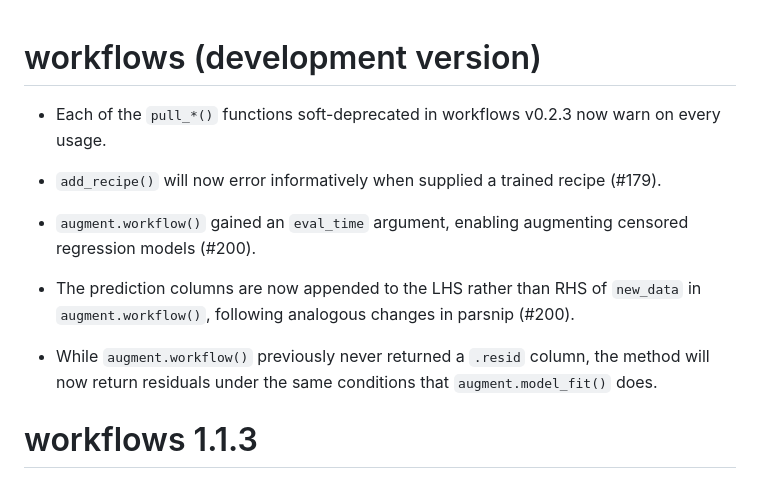
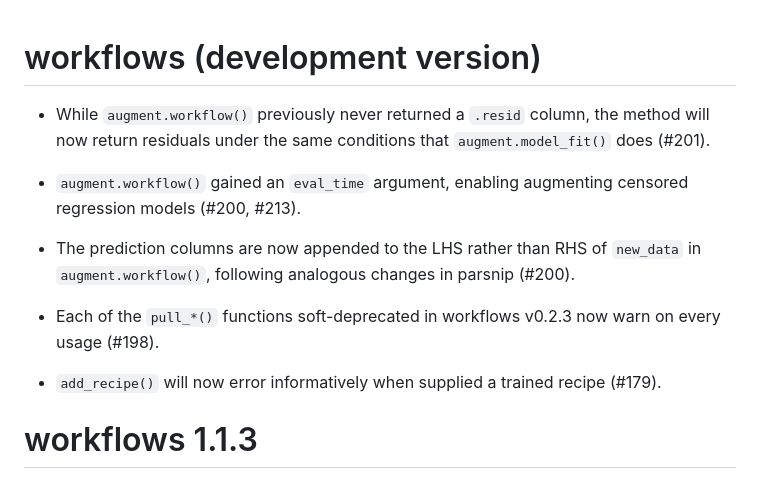
Before and after one commit to tidymodels/workflows, a Markdown page: NEWS.md, the part around the change. Drawn GitHub-style.

Commit message:
polish NEWS
[no ci]

```diff
--- a/NEWS.md
+++ b/NEWS.md
@@ -1,18 +1,21 @@
 # workflows (development version)
-
-* Each of the `pull_*()` functions soft-deprecated in workflows v0.2.3 now warn on every usage.
-
-* `add_recipe()` will now error informatively when supplied a trained recipe (#179).
-
-* `augment.workflow()` gained an `eval_time` argument, enabling augmenting
-  censored regression models (#200).
-
-* The prediction columns are now appended to the LHS rather than RHS of
-  `new_data` in `augment.workflow()`, following analogous changes in parsnip (#200).
 
 * While `augment.workflow()` previously never returned a `.resid` column, the
   method will now return residuals under the same conditions that
-  `augment.model_fit()` does.
+  `augment.model_fit()` does (#201).
+
+* `augment.workflow()` gained an `eval_time` argument, enabling augmenting
+  censored regression models (#200, #213).
+
+* The prediction columns are now appended to the LHS rather than RHS of
+  `new_data` in `augment.workflow()`, following analogous changes in
+   parsnip (#200).
+
+* Each of the `pull_*()` functions soft-deprecated in workflows v0.2.3
+  now warn on every usage (#198).
+
+* `add_recipe()` will now error informatively when supplied a trained recipe
+  (#179).
 
 # workflows 1.1.3
 
```
